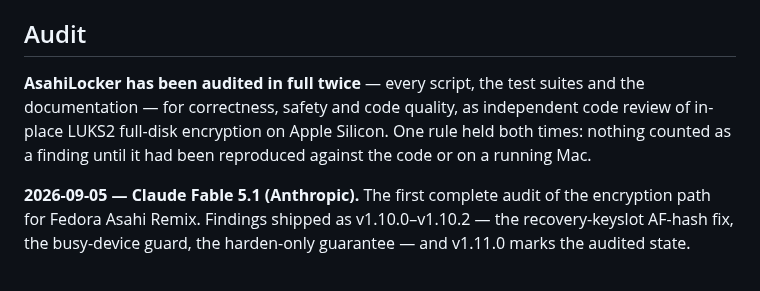
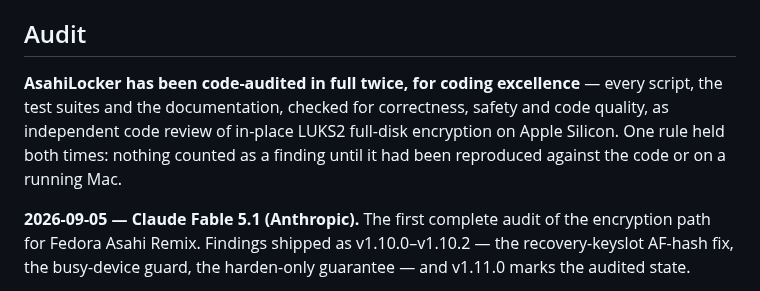
Before and after one commit to doug445/AsahiLocker, a Markdown page: README.md, the part around the change. Drawn GitHub-style.

Commit message:
README: name the audits for what they were -- code audits for coding excellence
Co-Authored-By: Claude Opus 5.5 <noreply@anthropic.com>

```diff
--- a/README.md
+++ b/README.md
@@ -406,10 +406,10 @@ argon2 into a local prefix, for anyone working on the `/boot` question.
 
 ## Audit
 
-**AsahiLocker has been audited in full twice** — every script, the test suites
-and the documentation — for correctness, safety and code quality, as
-independent code review of in-place LUKS2 full-disk encryption on Apple
-Silicon. One rule held both times: nothing counted as a finding until it had
+**AsahiLocker has been code-audited in full twice, for coding excellence** —
+every script, the test suites and the documentation, checked for correctness,
+safety and code quality, as independent code review of in-place LUKS2
+full-disk encryption on Apple Silicon. One rule held both times: nothing counted as a finding until it had
 been reproduced against the code or on a running Mac.
 
 **2026-09-05 — Claude Fable 5.1 (Anthropic).** The first complete audit of the
```
